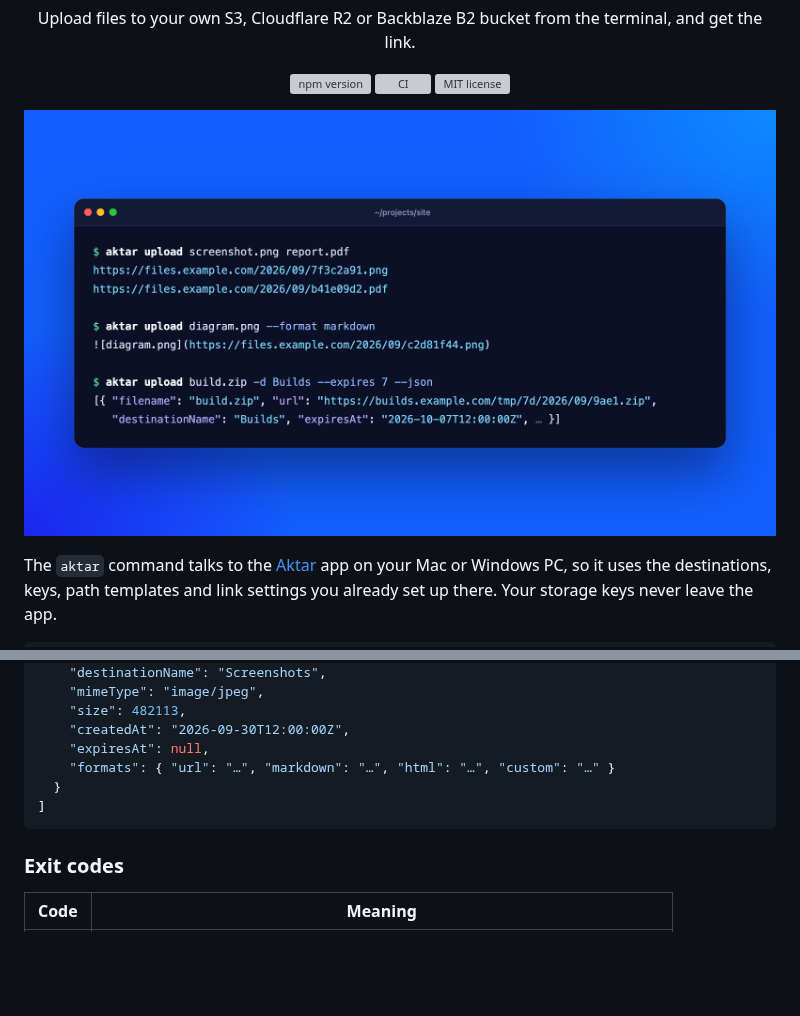
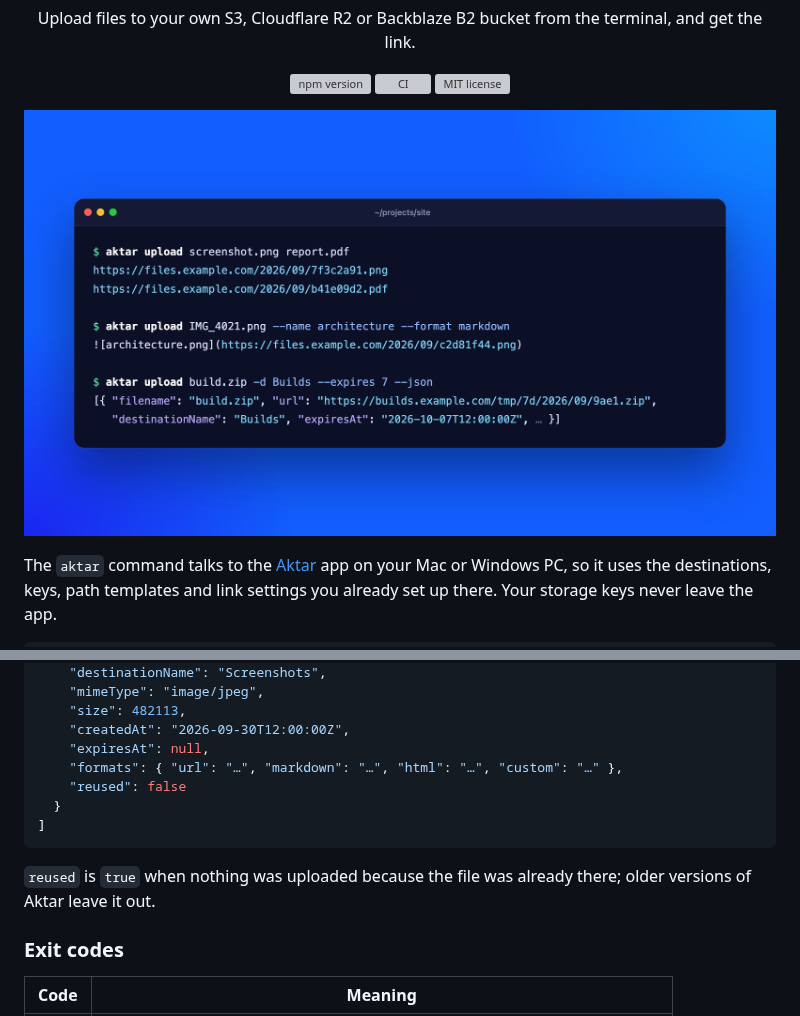
Before and after one commit to getaktar/cli, a Markdown page: README.md, 2 parts joined by grey strips. GitHub-like rendering; pictures changed too: docs/demo.png; blank space fills up the shorter version; grey boxes are pictures that could not be loaded.

````diff
--- a/README.md
+++ b/README.md
@@ -84,10 +112,13 @@ Without `-d`, files go to the destination selected in Aktar's menu bar. Uploads
     "size": 482113,
     "createdAt": "2026-09-30T12:00:00Z",
     "expiresAt": null,
-    "formats": { "url": "…", "markdown": "…", "html": "…", "custom": "…" }
+    "formats": { "url": "…", "markdown": "…", "html": "…", "custom": "…" },
+    "reused": false
   }
 ]
 ```
+
+`reused` is `true` when nothing was uploaded because the file was already there; older versions of Aktar leave it out.
 
 ### Exit codes
 
````
Also changed, not shown: other parts of README.md (+28 -0 lines), CHANGELOG.md (+21 -0 lines), 8 other files.
